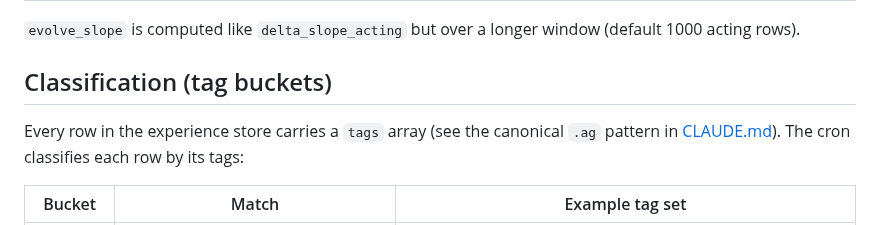
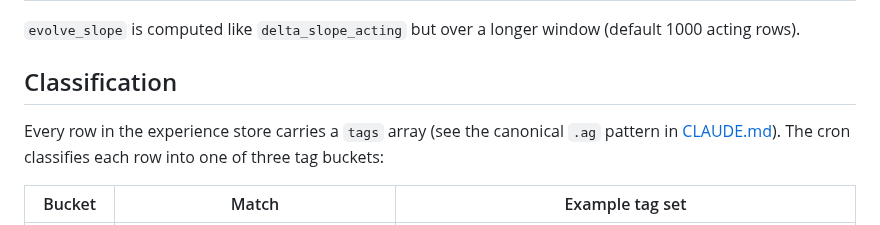
Before and after one commit to Replikanti/agentis-colonies, a Markdown page: doc/auto-promote.md, the part around the change. Rendered like a GitHub page.

```diff
--- a/doc/auto-promote.md
+++ b/doc/auto-promote.md
@@ -66,11 +66,11 @@ Evaluated before promote. If true, emit `evolve` and skip promote check.
 `evolve_slope` is computed like `delta_slope_acting` but over a longer
 window (default 1000 acting rows).
 
-## Classification (tag buckets)
+## Classification
 
 Every row in the experience store carries a `tags` array (see the
 canonical `.ag` pattern in [CLAUDE.md](../CLAUDE.md#agent-conventions-ag-files)).
-The cron classifies each row by its tags:
+The cron classifies each row into one of three tag buckets:
 
 | Bucket | Match | Example tag set |
 |---|---|---|
```
Also changed, not shown: dev-apprenticeship/code-review/README.md (+11 -4 lines).
